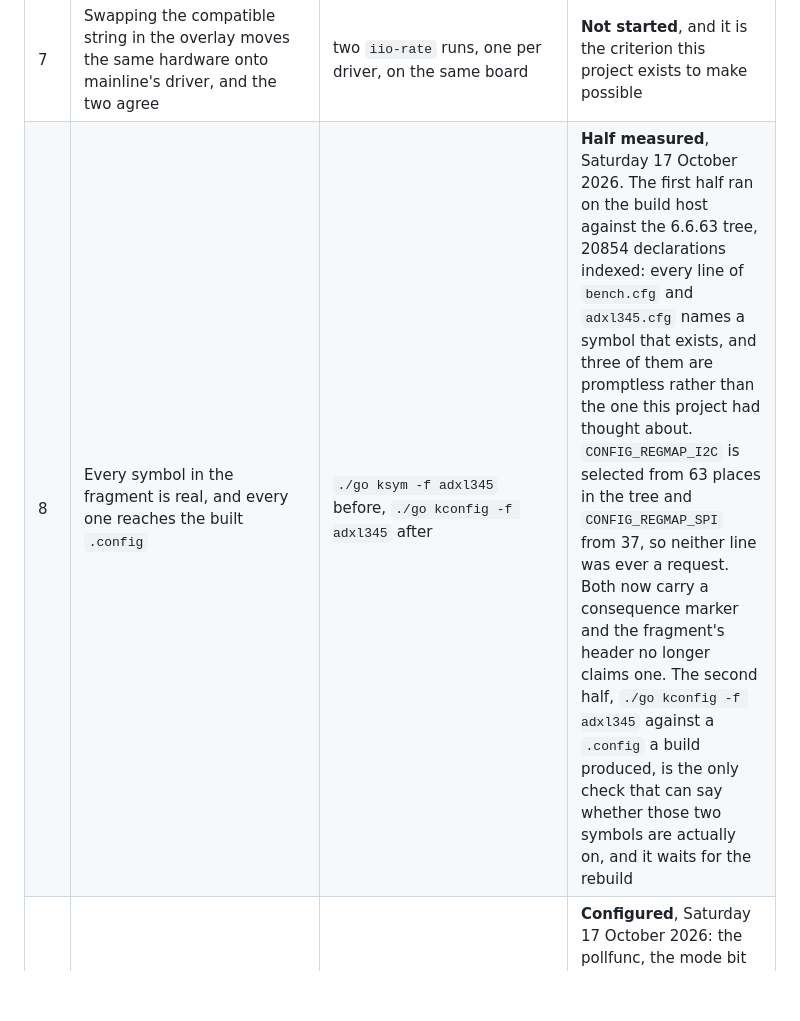
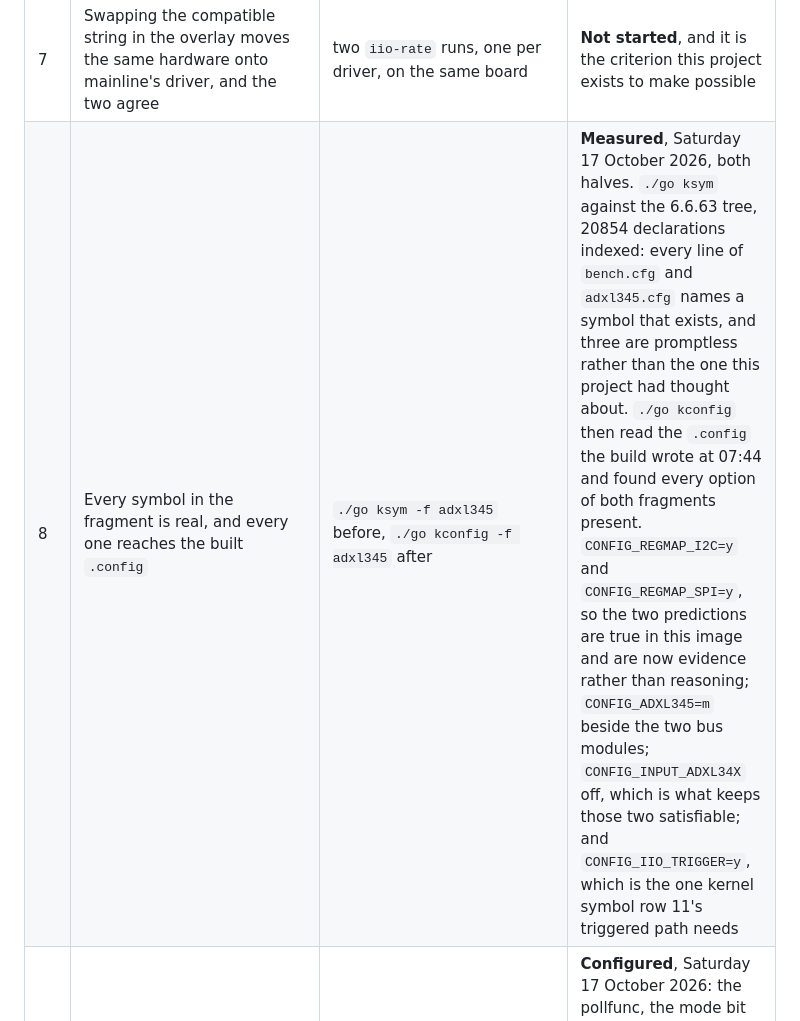
Before and after one commit to ambrosiobing/embedded-linux, a Markdown page: projects/05-iio-adxl345/README.md, the part around the change. Rendered like a GitHub page; blank space fills up the shorter version.

```diff
--- a/projects/05-iio-adxl345/README.md
+++ b/projects/05-iio-adxl345/README.md
@@ -127,7 +127,7 @@ means a board did.
 | 5 | A triggered buffer fills from the part's own FIFO on a watermark interrupt, and `iio-decode` turns it into CSV without knowing what the part is | a capture with `iio-rate`, decoded by Project 10's tool | **Measured**, Friday 9 October 2026, `INT1` on GPIO23 level high: `iio-rate fifo bench-adxl345 100 24` gave 960 samples in 10 s and 40 interrupts, 4.00 per second against 4.17 expected; watermark 8 gave 120 interrupts, 12.00 against 12.50; timestamp spread 1.7 ms and 0.96 ms once the driver spread each batch back from the interrupt. Journal sections 13 and 14 |
 | 6 | Single tap, double tap and free fall arrive as IIO events rather than as an invention of this driver | `iio-events` output while the board is tapped | **Measured**, Friday 16 October 2026, twice. The second run is the one to read: with the registers put right and only single tap armed, 33 events in 20 seconds, in `docs/evidence/events-singletap-2026-10-16.csv`. The first run, `events-2026-10-16.csv`, carried two double taps and a free fall and was taken with the interrupt polarity inverted. This row read "Configured" for two weeks while the three events could not fire at all; journal sections 14, 17, 18 and 19 |
 | 7 | Swapping the compatible string in the overlay moves the same hardware onto mainline's driver, and the two agree | two `iio-rate` runs, one per driver, on the same board | **Not started**, and it is the criterion this project exists to make possible |
-| 8 | Every symbol in the fragment is real, and every one reaches the built `.config` | `./go ksym -f adxl345` before, `./go kconfig -f adxl345` after | **Half measured**, Saturday 17 October 2026. The first half ran on the build host against the 6.6.63 tree, 20854 declarations indexed: every line of `bench.cfg` and `adxl345.cfg` names a symbol that exists, and three of them are promptless rather than the one this project had thought about. `CONFIG_REGMAP_I2C` is selected from 63 places in the tree and `CONFIG_REGMAP_SPI` from 37, so neither line was ever a request. Both now carry a consequence marker and the fragment's header no longer claims one. The second half, `./go kconfig -f adxl345` against a `.config` a build produced, is the only check that can say whether those two symbols are actually on, and it waits for the rebuild |
+| 8 | Every symbol in the fragment is real, and every one reaches the built `.config` | `./go ksym -f adxl345` before, `./go kconfig -f adxl345` after | **Measured**, Saturday 17 October 2026, both halves. `./go ksym` against the 6.6.63 tree, 20854 declarations indexed: every line of `bench.cfg` and `adxl345.cfg` names a symbol that exists, and three are promptless rather than the one this project had thought about. `./go kconfig` then read the `.config` the build wrote at 07:44 and found every option of both fragments present. `CONFIG_REGMAP_I2C=y` and `CONFIG_REGMAP_SPI=y`, so the two predictions are true in this image and are now evidence rather than reasoning; `CONFIG_ADXL345=m` beside the two bus modules; `CONFIG_INPUT_ADXL34X` off, which is what keeps those two satisfiable; and `CONFIG_IIO_TRIGGER=y`, which is the one kernel symbol row 11's triggered path needs |
 | 11 | A trigger drives the buffer: one scan per trigger through `/dev/iio:device0`, which is the middle of the three paths `docs/DESIGN.md` compares | `iio-rate trigger` on this device, printing both the trigger's rate and `in_accel_sampling_frequency` | **Configured**, Saturday 17 October 2026: the pollfunc, the mode bit and the branch that keeps the two buffer paths apart exist, and the suite asserts seven ways they fail silently. Nothing has run: the card carries the build at `e3574c8`, which has no triggered path at all |
 
 This row is numbered 11 rather than 9 because 9 and 10 are the asserted
```
Also changed, not shown: projects/05-iio-adxl345/JOURNAL.md (+48 -0 lines).
